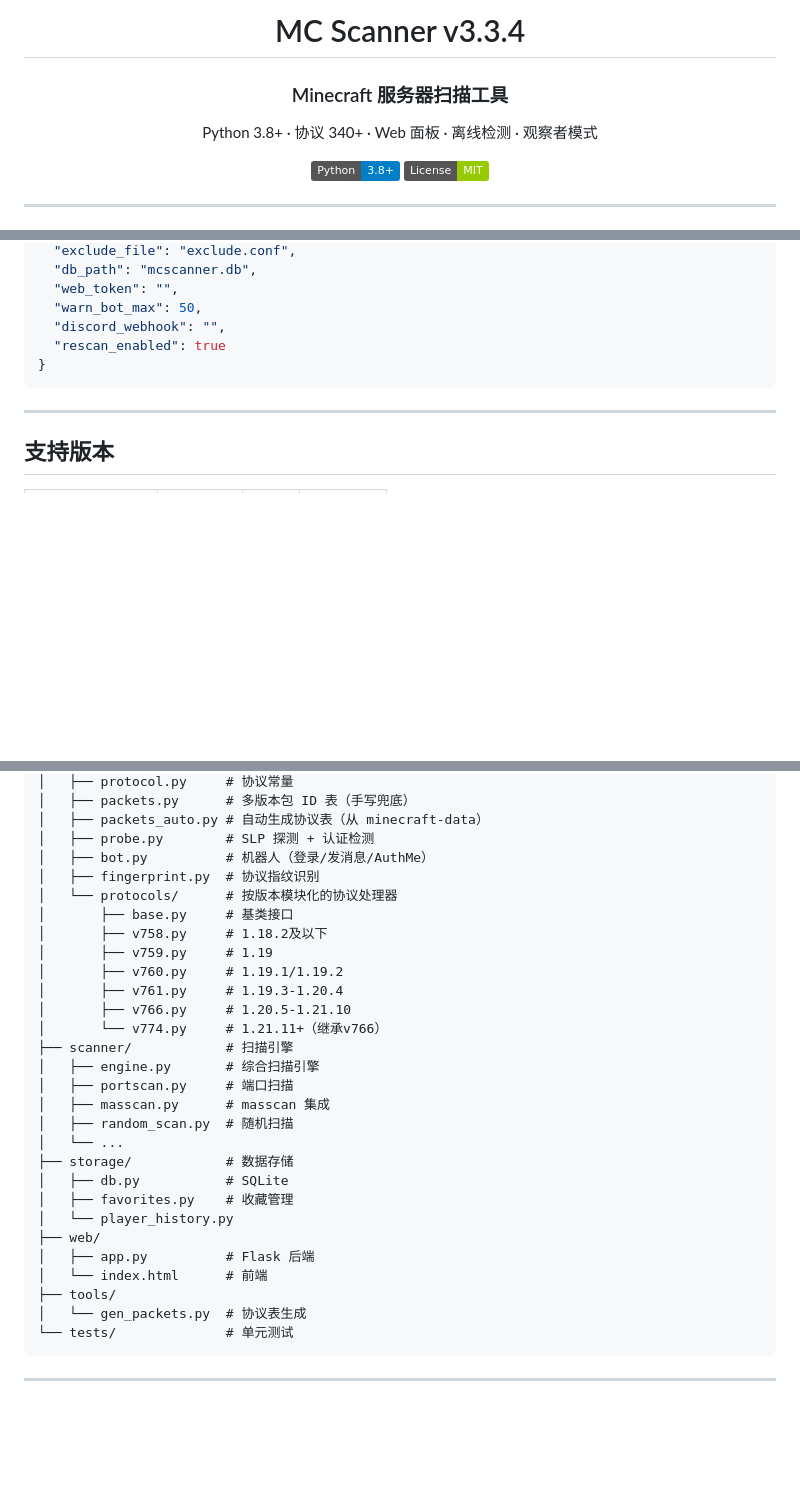
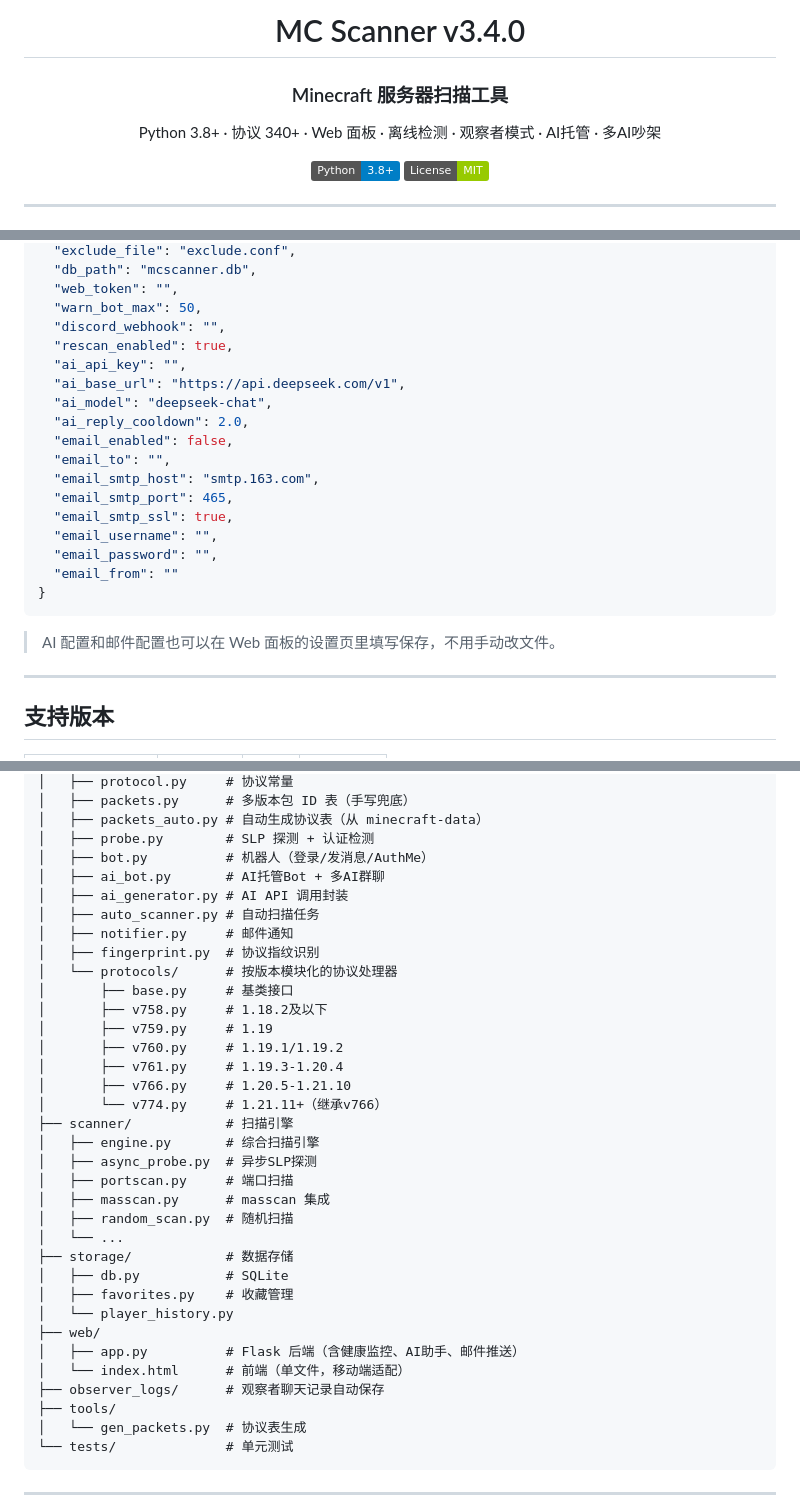
Before and after one commit to 2584210631-star/mc-scanner-v3, a Markdown page: README.md, 3 parts joined by grey strips. Rendered like a GitHub page; badges without logos; blank space fills up the shorter version.

````diff
--- a/README.md
+++ b/README.md
@@ -1,9 +1,9 @@
 <div align="center">
 
-# MC Scanner v3.3.4
+# MC Scanner v3.4.0
 ### Minecraft 服务器扫描工具
 
-Python 3.8+ · 协议 340+ · Web 面板 · 离线检测 · 观察者模式
+Python 3.8+ · 协议 340+ · Web 面板 · 离线检测 · 观察者模式 · AI托管 · 多AI吵架
 
 [![Python](https://img.shields.io/badge/Python-3.8+-blue.svg)](https://www.python.org/)
 [![License](https://img.shields.io/badge/License-MIT-green.svg)](LICENSE)
@@ -142,9 +178,23 @@ python cli.py distributed shard 1.0.0.0/8 --shards 4
   "web_token": "",
   "warn_bot_max": 50,
   "discord_webhook": "",
-  "rescan_enabled": true
+  "rescan_enabled": true,
+  "ai_api_key": "",
+  "ai_base_url": "https://api.deepseek.com/v1",
+  "ai_model": "deepseek-chat",
+  "ai_reply_cooldown": 2.0,
+  "email_enabled": false,
+  "email_to": "",
+  "email_smtp_host": "smtp.163.com",
+  "email_smtp_port": 465,
+  "email_smtp_ssl": true,
+  "email_username": "",
+  "email_password": "",
+  "email_from": ""
 }
 ```
+
+> AI 配置和邮件配置也可以在 Web 面板的设置页里填写保存，不用手动改文件。
 
 ---
 
@@ -194,6 +244,10 @@ mc-scanner-v3/
 │   ├── packets_auto.py # 自动生成协议表（从 minecraft-data）
 │   ├── probe.py        # SLP 探测 + 认证检测
 │   ├── bot.py          # 机器人（登录/发消息/AuthMe）
+│   ├── ai_bot.py       # AI托管Bot + 多AI群聊
+│   ├── ai_generator.py # AI API 调用封装
+│   ├── auto_scanner.py # 自动扫描任务
+│   ├── notifier.py     # 邮件通知
 │   ├── fingerprint.py  # 协议指纹识别
 │   └── protocols/      # 按版本模块化的协议处理器
 │       ├── base.py     # 基类接口
@@ -205,6 +259,7 @@ mc-scanner-v3/
 │       └── v774.py     # 1.21.11+（继承v766）
 ├── scanner/            # 扫描引擎
 │   ├── engine.py       # 综合扫描引擎
+│   ├── async_probe.py  # 异步SLP探测
 │   ├── portscan.py     # 端口扫描
 │   ├── masscan.py      # masscan 集成
 │   ├── random_scan.py  # 随机扫描
@@ -214,8 +269,9 @@ mc-scanner-v3/
 │   ├── favorites.py    # 收藏管理
 │   └── player_history.py
 ├── web/
-│   ├── app.py          # Flask 后端
-│   └── index.html      # 前端
+│   ├── app.py          # Flask 后端（含健康监控、AI助手、邮件推送）
+│   └── index.html      # 前端（单文件，移动端适配）
+├── observer_logs/      # 观察者聊天记录自动保存
 ├── tools/
 │   └── gen_packets.py  # 协议表生成
 └── tests/              # 单元测试
````
Also changed, not shown: other parts of README.md (+40 -4 lines).
